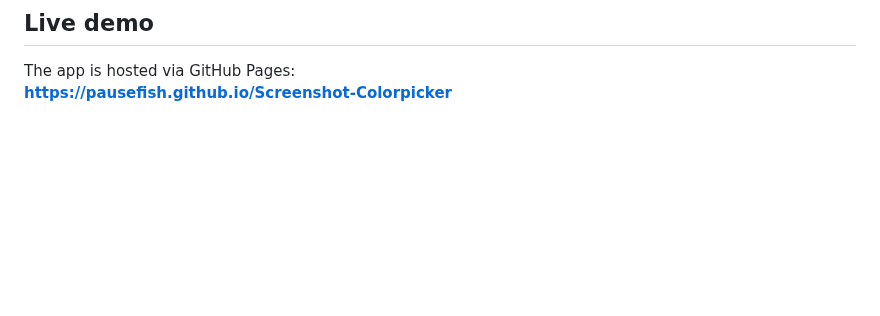
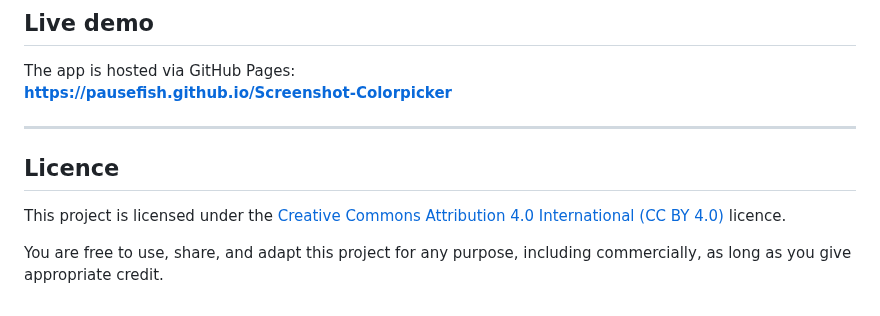
Before and after one commit to PauseFish/Screenshot-Colorpicker, a Markdown page: README.md, the part around the change. GitHub-like rendering; blank space fills up the shorter version.

Commit message:
Upscale overview screenshot to 1434px, add CC BY 4.0 licence
https://claude.ai/code/session_013Cu7Z8Vsx6t2t7s5yC4Q5p

```diff
--- a/README.md
+++ b/README.md
@@ -44,3 +44,11 @@ To load a second image without losing the first, click **Add Image** - the Sessi
 
 The app is hosted via GitHub Pages:
 **[https://pausefish.github.io/Screenshot-Colorpicker](https://pausefish.github.io/Screenshot-Colorpicker)**
+
+---
+
+## Licence
+
+This project is licensed under the [Creative Commons Attribution 4.0 International (CC BY 4.0)](https://creativecommons.org/licenses/by/4.0/) licence.
+
+You are free to use, share, and adapt this project for any purpose, including commercially, as long as you give appropriate credit.
```
Also changed, not shown: docs/screenshot-overview.png.
